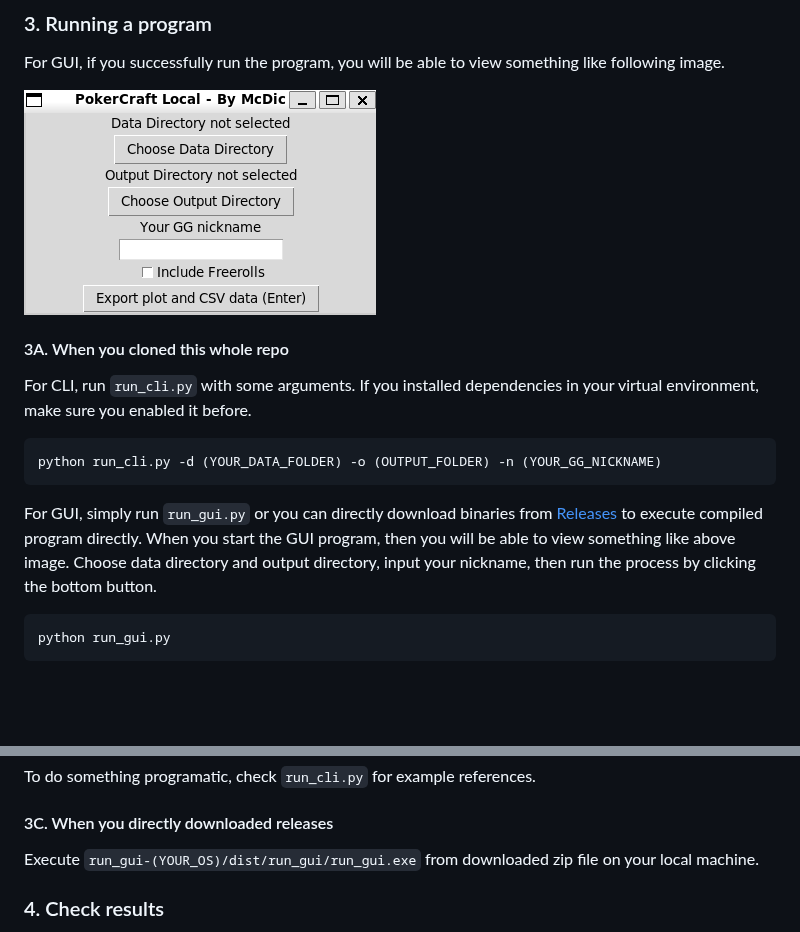
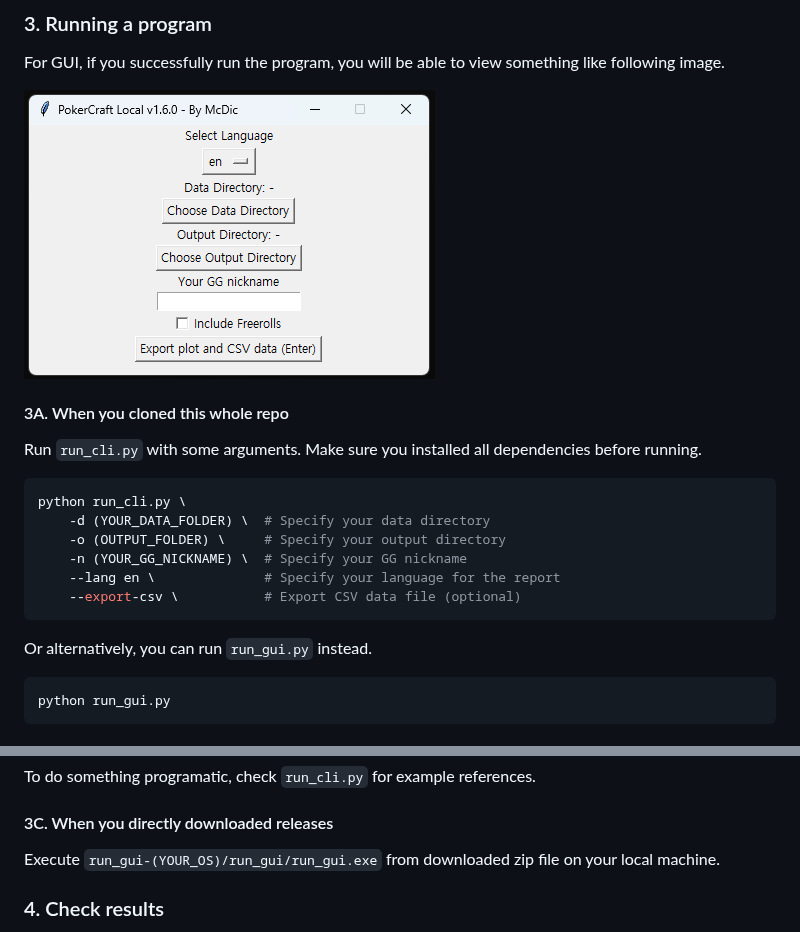
Before and after one commit to McDic/pokercraft-local, a Markdown page: README.md, 2 parts joined by grey strips. Drawn GitHub-style; pictures changed too: images/gui_screen.png; blank space fills up the shorter version.

Commit message:
Upgrade version

````diff
--- a/README.md
+++ b/README.md
@@ -45,16 +45,19 @@ For GUI, if you successfully run the program, you will be able to view something
 
 #### 3A. When you cloned this whole repo
 
-For CLI, run `run_cli.py` with some arguments.
-If you installed dependencies in your virtual environment, make sure you enabled it before.
+Run `run_cli.py` with some arguments.
+Make sure you installed all dependencies before running.
 
 ```bash
-python run_cli.py -d (YOUR_DATA_FOLDER) -o (OUTPUT_FOLDER) -n (YOUR_GG_NICKNAME)
+python run_cli.py \
+    -d (YOUR_DATA_FOLDER) \  # Specify your data directory
+    -o (OUTPUT_FOLDER) \     # Specify your output directory
+    -n (YOUR_GG_NICKNAME) \  # Specify your GG nickname
+    --lang en \              # Specify your language for the report
+    --export-csv \           # Export CSV data file (optional)
 ```
 
-For GUI, simply run `run_gui.py` or you can directly download binaries from [Releases](https://github.com/McDic/pokercraft-local/releases) to execute compiled program directly.
-When you start the GUI program, then you will be able to view something like above image.
-Choose data directory and output directory, input your nickname, then run the process by clicking the bottom button.
+Or alternatively, you can run `run_gui.py` instead.
 
 ```bash
 python run_gui.py
@@ -75,7 +78,7 @@ To do something programatic, check `run_cli.py` for example references.
 
 #### 3C. When you directly downloaded releases
 
-Execute `run_gui-(YOUR_OS)/dist/run_gui/run_gui.exe` from downloaded zip file on your local machine.
+Execute `run_gui-(YOUR_OS)/run_gui/run_gui.exe` from downloaded zip file on your local machine.
 
 ### 4. Check results
 
````
Also changed, not shown: 1 other file.
